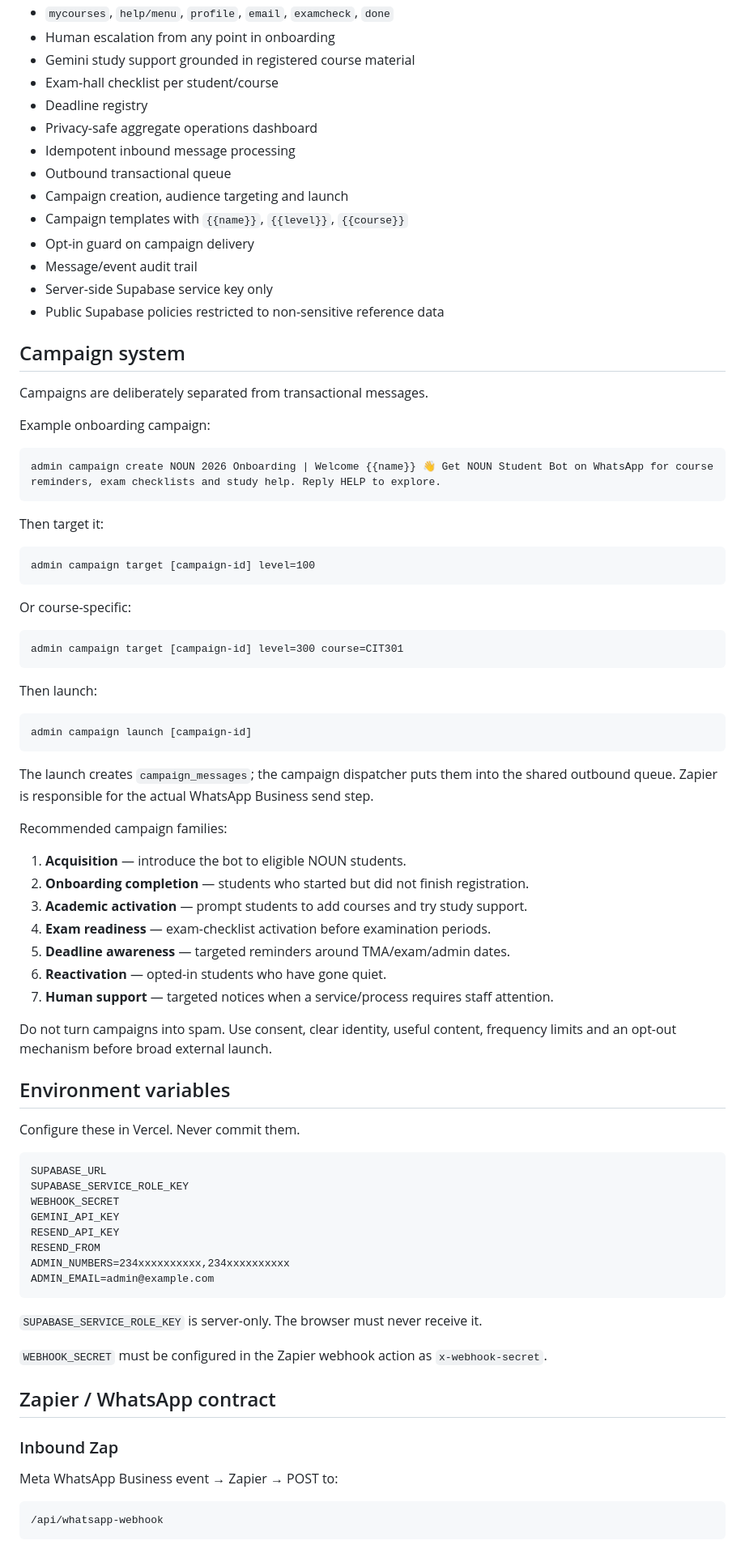
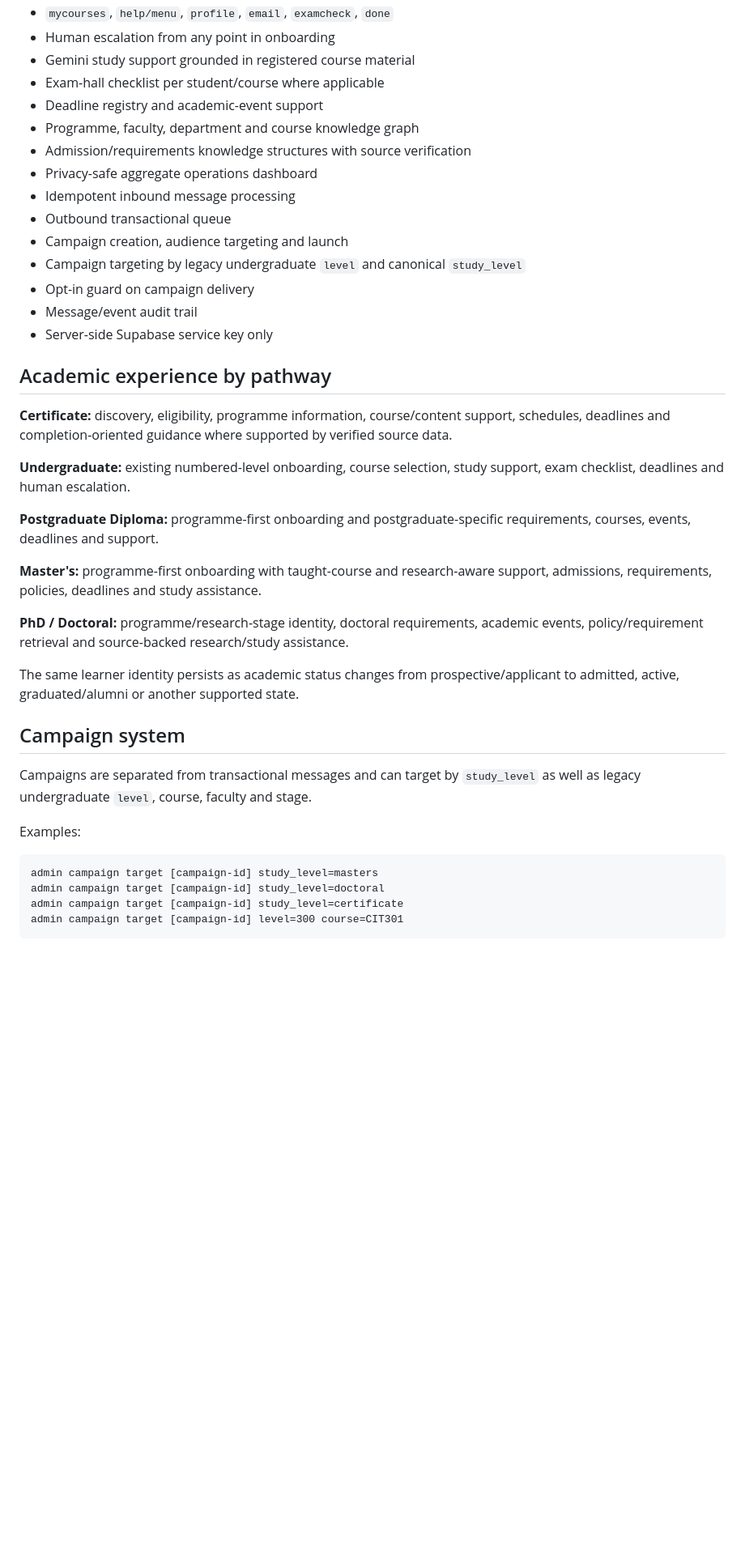
Before and after one commit to carbonactual/noun-student-bot, a Markdown page: README.md, the part around one of its changes. Shown at 81% size. Drawn GitHub-style; blank space fills up the shorter version.

````diff
--- a/README.md
+++ b/README.md
@@ -48,86 +70,43 @@ Zapier remains the adapter that receives Meta WhatsApp events and sends the Verc
 - `mycourses`, `help/menu`, `profile`, `email`, `examcheck`, `done`
 - Human escalation from any point in onboarding
 - Gemini study support grounded in registered course material
-- Exam-hall checklist per student/course
-- Deadline registry
+- Exam-hall checklist per student/course where applicable
+- Deadline registry and academic-event support
+- Programme, faculty, department and course knowledge graph
+- Admission/requirements knowledge structures with source verification
 - Privacy-safe aggregate operations dashboard
 - Idempotent inbound message processing
 - Outbound transactional queue
 - Campaign creation, audience targeting and launch
-- Campaign templates with `{{name}}`, `{{level}}`, `{{course}}`
+- Campaign targeting by legacy undergraduate `level` and canonical `study_level`
 - Opt-in guard on campaign delivery
 - Message/event audit trail
 - Server-side Supabase service key only
-- Public Supabase policies restricted to non-sensitive reference data
+
+## Academic experience by pathway
+
+**Certificate:** discovery, eligibility, programme information, course/content support, schedules, deadlines and completion-oriented guidance where supported by verified source data.
+
+**Undergraduate:** existing numbered-level onboarding, course selection, study support, exam checklist, deadlines and human escalation.
+
+**Postgraduate Diploma:** programme-first onboarding and postgraduate-specific requirements, courses, events, deadlines and support.
+
+**Master's:** programme-first onboarding with taught-course and research-aware support, admissions, requirements, policies, deadlines and study assistance.
+
+**PhD / Doctoral:** programme/research-stage identity, doctoral requirements, academic events, policy/requirement retrieval and source-backed research/study assistance.
+
+The same learner identity persists as academic status changes from prospective/applicant to admitted, active, graduated/alumni or another supported state.
 
 ## Campaign system
 
-Campaigns are deliberately separated from transactional messages.
+Campaigns are separated from transactional messages and can target by `study_level` as well as legacy undergraduate `level`, course, faculty and stage.
 
-Example onboarding campaign:
+Examples:
 
 ```text
-admin campaign create NOUN 2026 Onboarding | Welcome {{name}} 👋 Get NOUN Student Bot on WhatsApp for course reminders, exam checklists and study help. Reply HELP to explore.
-```
-
-Then target it:
-
-```text
-admin campaign target [campaign-id] level=100
-```
-
-Or course-specific:
-
-```text
+admin campaign target [campaign-id] study_level=masters
+admin campaign target [campaign-id] study_level=doctoral
+admin campaign target [campaign-id] study_level=certificate
 admin campaign target [campaign-id] level=300 course=CIT301
 ```
 
-Then launch:
-
-```text
-admin campaign launch [campaign-id]
-```
-
-The launch creates `campaign_messages`; the campaign dispatcher puts them into the shared outbound queue. Zapier is responsible for the actual WhatsApp Business send step.
-
-Recommended campaign families:
-
-1. **Acquisition** — introduce the bot to eligible NOUN students.
-2. **Onboarding completion** — students who started but did not finish registration.
-3. **Academic activation** — prompt students to add courses and try study support.
-4. **Exam readiness** — exam-checklist activation before examination periods.
-5. **Deadline awareness** — targeted reminders around TMA/exam/admin dates.
-6. **Reactivation** — opted-in students who have gone quiet.
-7. **Human support** — targeted notices when a service/process requires staff attention.
-
-Do not turn campaigns into spam. Use consent, clear identity, useful content, frequency limits and an opt-out mechanism before broad external launch.
-
-## Environment variables
-
-Configure these in Vercel. Never commit them.
-
-```text
-SUPABASE_URL
-SUPABASE_SERVICE_ROLE_KEY
-WEBHOOK_SECRET
-GEMINI_API_KEY
-RESEND_API_KEY
-RESEND_FROM
-ADMIN_NUMBERS=234xxxxxxxxxx,234xxxxxxxxxx
-ADMIN_EMAIL=admin@example.com
-```
-
-`SUPABASE_SERVICE_ROLE_KEY` is server-only. The browser must never receive it.
-
-`WEBHOOK_SECRET` must be configured in the Zapier webhook action as `x-webhook-secret`.
-
-## Zapier / WhatsApp contract
-
-### Inbound Zap
-
-Meta WhatsApp Business event → Zapier → POST to:
-
-```text
-/api/whatsapp-webhook
-```
-
````
Also changed, not shown: other parts of README.md (+60 -159 lines).
